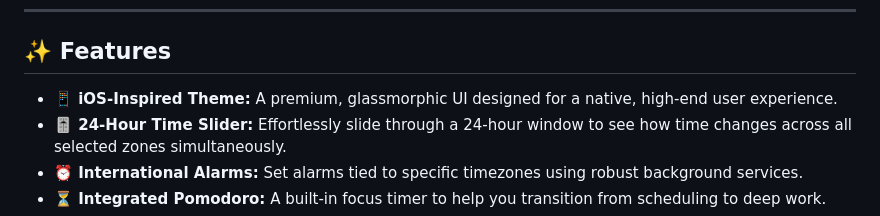
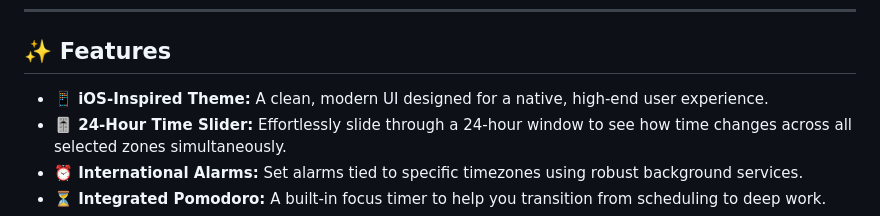
Before and after one commit to TheMirza009/teamclock, a Markdown page: README.md, the part around the change. Drawn GitHub-style.

Commit message:
Update readme
Updated the description of the iOS-Inspired Theme feature for clarity.

```diff
--- a/README.md
+++ b/README.md
@@ -12,7 +12,7 @@ This was designed as a project during my internship.
 
 ## ✨ Features
 
-* **📱 iOS-Inspired Theme:** A premium, glassmorphic UI designed for a native, high-end user experience.
+* **📱 iOS-Inspired Theme:** A clean, modern UI designed for a native, high-end user experience.
 * **🎚️ 24-Hour Time Slider:** Effortlessly slide through a 24-hour window to see how time changes across all selected zones simultaneously.
 * **⏰ International Alarms:** Set alarms tied to specific timezones using robust background services.
 * **⏳ Integrated Pomodoro:** A built-in focus timer to help you transition from scheduling to deep work.
```
